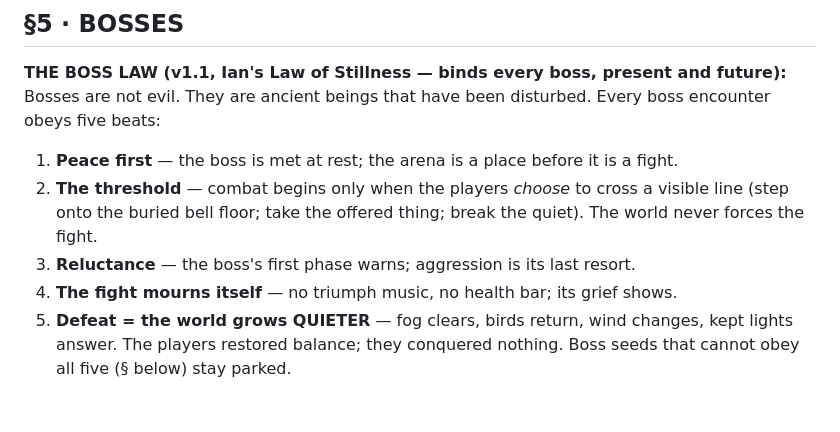
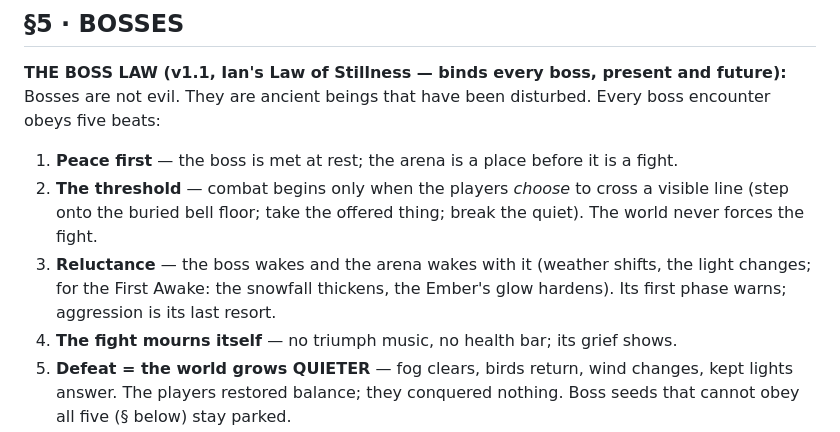
Before and after one commit to iangavilan31-dot/somnium, a Markdown page: WORLD_BIBLE.md, the part around the change. Drawn GitHub-style; blank space fills up the shorter version.

Commit message:
Boss Law: the arena wakes with the boss (the one beat missing from the Law of Stillness integration)

```diff
--- a/WORLD_BIBLE.md
+++ b/WORLD_BIBLE.md
@@ -265,7 +265,9 @@ encounter obeys five beats:
 2. **The threshold** — combat begins only when the players *choose* to cross a visible
    line (step onto the buried bell floor; take the offered thing; break the quiet).
    The world never forces the fight.
-3. **Reluctance** — the boss's first phase warns; aggression is its last resort.
+3. **Reluctance** — the boss wakes and the arena wakes with it (weather shifts, the
+   light changes; for the First Awake: the snowfall thickens, the Ember's glow hardens).
+   Its first phase warns; aggression is its last resort.
 4. **The fight mourns itself** — no triumph music, no health bar; its grief shows.
 5. **Defeat = the world grows QUIETER** — fog clears, birds return, wind changes,
    kept lights answer. The players restored balance; they conquered nothing.
```
